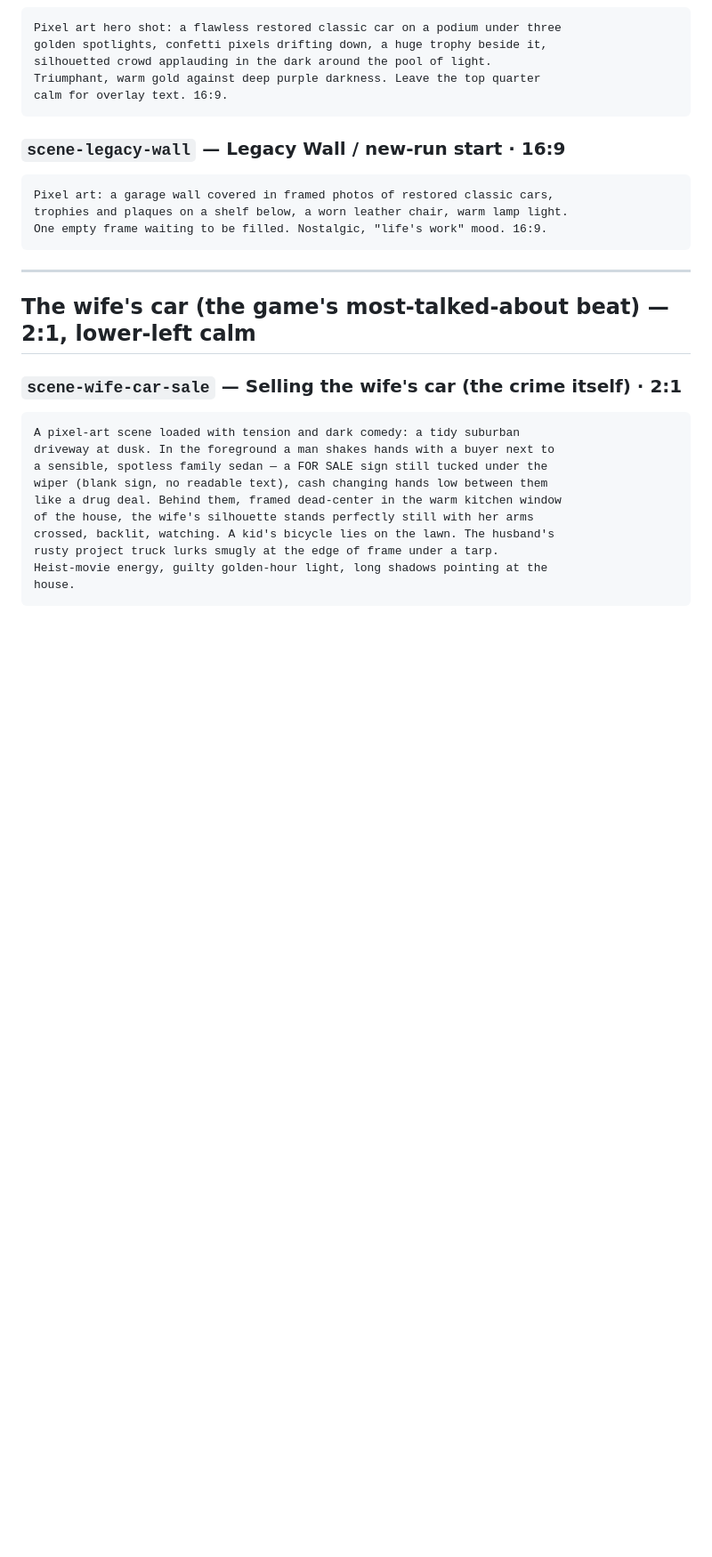
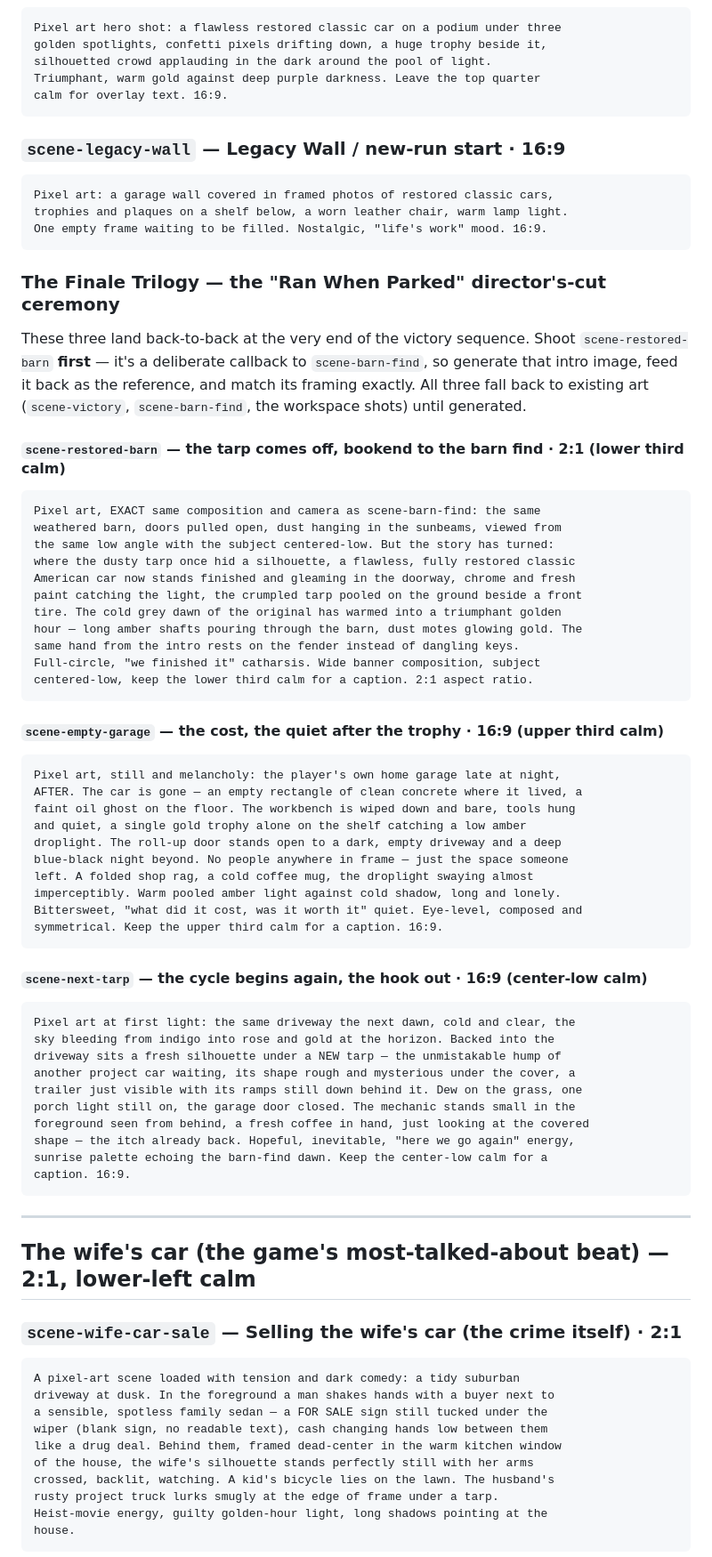
Before and after one commit to cjrm96/restoration, a Markdown page: art/GEMINI-PROMPTS.md, the part around the change. Shown at 89% size. Rendered like a GitHub page; blank space fills up the shorter version.

Commit message:
Add finale-trilogy art prompts to the cut-scene bible
Write generation prompts for the three "Ran When Parked" ceremony pieces
(scene-restored-barn, scene-empty-garage, scene-next-tarp) in the existing
art-bible format, in both art/GEMINI-PROMPTS.md and the embedded ART PROMPT
BIBLE comment block. Documentation only — the ceremony itself is not wired up
yet. Patch version bump.

Co-Authored-By: Claude Opus 4.8 <noreply@anthropic.com>
Claude-Session: https://claude.ai/code/session_015csdMw1c2CDWZPHJb3BEWi

````diff
--- a/art/GEMINI-PROMPTS.md
+++ b/art/GEMINI-PROMPTS.md
@@ -248,6 +248,57 @@ trophies and plaques on a shelf below, a worn leather chair, warm lamp light.
 One empty frame waiting to be filled. Nostalgic, "life's work" mood. 16:9.
 ```
 
+### The Finale Trilogy — the "Ran When Parked" director's-cut ceremony
+
+These three land back-to-back at the very end of the victory sequence. Shoot
+`scene-restored-barn` **first** — it's a deliberate callback to `scene-barn-find`,
+so generate that intro image, feed it back as the reference, and match its
+framing exactly. All three fall back to existing art (`scene-victory`,
+`scene-barn-find`, the workspace shots) until generated.
+
+#### `scene-restored-barn` — the tarp comes off, bookend to the barn find · 2:1 (lower third calm)
+```
+Pixel art, EXACT same composition and camera as scene-barn-find: the same
+weathered barn, doors pulled open, dust hanging in the sunbeams, viewed from
+the same low angle with the subject centered-low. But the story has turned:
+where the dusty tarp once hid a silhouette, a flawless, fully restored classic
+American car now stands finished and gleaming in the doorway, chrome and fresh
+paint catching the light, the crumpled tarp pooled on the ground beside a front
+tire. The cold grey dawn of the original has warmed into a triumphant golden
+hour — long amber shafts pouring through the barn, dust motes glowing gold. The
+same hand from the intro rests on the fender instead of dangling keys.
+Full-circle, "we finished it" catharsis. Wide banner composition, subject
+centered-low, keep the lower third calm for a caption. 2:1 aspect ratio.
+```
+
+#### `scene-empty-garage` — the cost, the quiet after the trophy · 16:9 (upper third calm)
+```
+Pixel art, still and melancholy: the player's own home garage late at night,
+AFTER. The car is gone — an empty rectangle of clean concrete where it lived, a
+faint oil ghost on the floor. The workbench is wiped down and bare, tools hung
+and quiet, a single gold trophy alone on the shelf catching a low amber
+droplight. The roll-up door stands open to a dark, empty driveway and a deep
+blue-black night beyond. No people anywhere in frame — just the space someone
+left. A folded shop rag, a cold coffee mug, the droplight swaying almost
+imperceptibly. Warm pooled amber light against cold shadow, long and lonely.
+Bittersweet, "what did it cost, was it worth it" quiet. Eye-level, composed and
+symmetrical. Keep the upper third calm for a caption. 16:9.
+```
+
+#### `scene-next-tarp` — the cycle begins again, the hook out · 16:9 (center-low calm)
+```
+Pixel art at first light: the same driveway the next dawn, cold and clear, the
+sky bleeding from indigo into rose and gold at the horizon. Backed into the
+driveway sits a fresh silhouette under a NEW tarp — the unmistakable hump of
+another project car waiting, its shape rough and mysterious under the cover, a
+trailer just visible with its ramps still down behind it. Dew on the grass, one
+porch light still on, the garage door closed. The mechanic stands small in the
+foreground seen from behind, a fresh coffee in hand, just looking at the covered
+shape — the itch already back. Hopeful, inevitable, "here we go again" energy,
+sunrise palette echoing the barn-find dawn. Keep the center-low calm for a
+caption. 16:9.
+```
+
 ---
 
 ## The wife's car (the game's most-talked-about beat) — 2:1, lower-left calm
````
